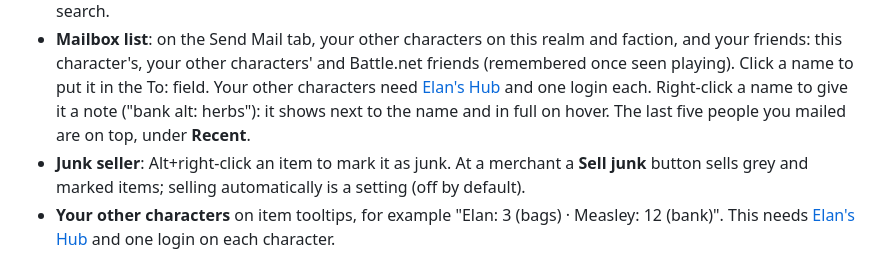
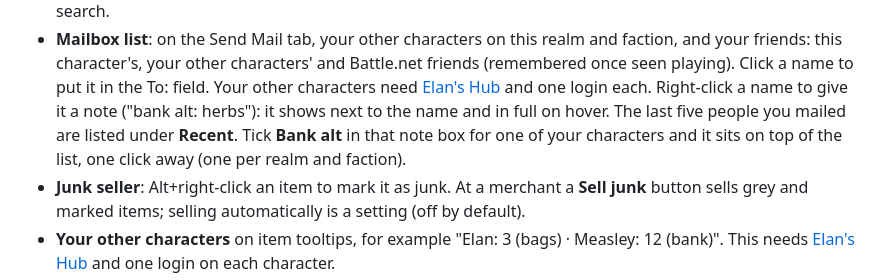
Before and after one commit to Elanoran/ElanAddonHub, a Markdown page: addons/ElansBags.md, the part around the change. GitHub-like rendering.

Commit message:
Bags 0.4.35 docs: bank alt in the mailbox list
Co-Authored-By: Claude Opus 5.5 <noreply@anthropic.com>

```diff
--- a/addons/ElansBags.md
+++ b/addons/ElansBags.md
@@ -25,7 +25,8 @@ Works on its own, or get it with [Elan's Outpost](../README.md) to keep it up to
   Battle.net friends (remembered once seen playing). Click a name to
   put it in the To: field. Your other characters need [Elan's Hub](ElansHub.md) and one login each.
   Right-click a name to give it a note ("bank alt: herbs"): it shows next to the name and in full on hover.
-  The last five people you mailed are on top, under **Recent**.
+  The last five people you mailed are listed under **Recent**. Tick **Bank alt** in that note box for one of your characters
+  and it sits on top of the list, one click away (one per realm and faction).
 - **Junk seller**: Alt+right-click an item to mark it as junk. At a merchant a **Sell junk** button sells grey and marked
   items; selling automatically is a setting (off by default).
 - **Your other characters** on item tooltips, for example "Elan: 3 (bags) · Measley: 12 (bank)". This needs
```
